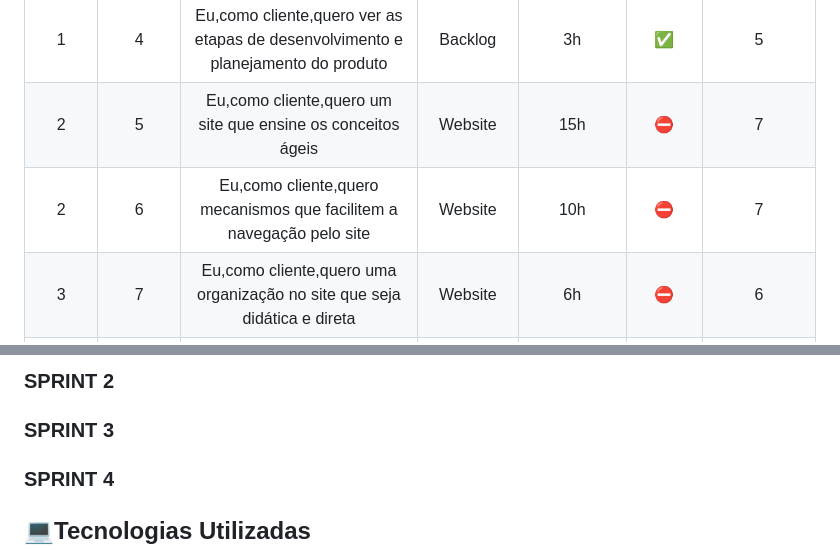
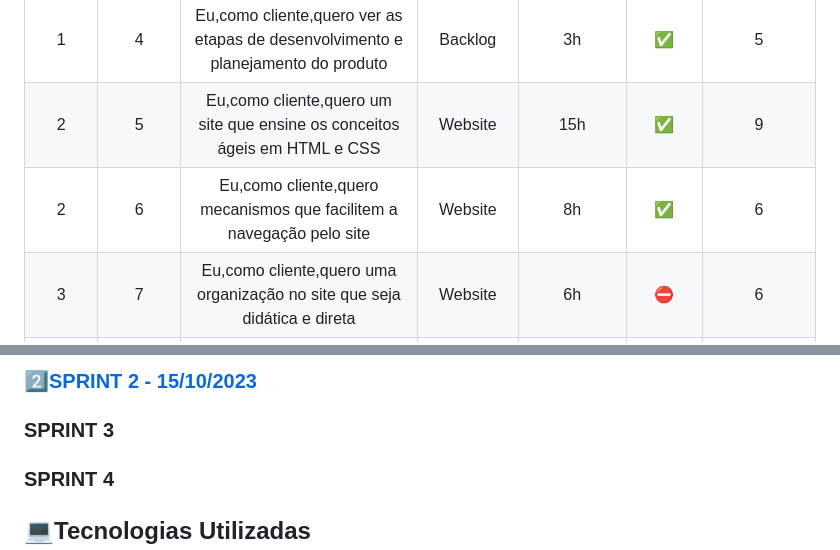
Before and after one commit to gubasssss/ThothTech, a Markdown page: README.md, 2 parts joined by grey strips. Rendered like a GitHub page.

```diff
--- a/README.md
+++ b/README.md
@@ -48,8 +48,8 @@
 | 1 | 3 | Eu,como cliente,quero páginas focadas as funções do métodos ágeis (P.O,S.M e S.T)| Wireframe | 5h | :white_check_mark:   | 7 |
 | 1 | 4 | Eu,como cliente,quero uma aba focada na parte de metodologia ágil| Wireframe | 4h | :white_check_mark:   | 4 |
 | 1 | 4 | Eu,como cliente,quero ver as etapas de desenvolvimento e planejamento do produto| Backlog   | 3h |:white_check_mark:   | 5 |
-| 2 | 5 | Eu,como cliente,quero um site que ensine os conceitos ágeis | Website   | 15h| :no_entry:           |7 |
-| 2 | 6 | Eu,como cliente,quero mecanismos que facilitem a navegação pelo site | Website   | 10h | :no_entry:           | 7 |
+| 2 | 5 | Eu,como cliente,quero um site que ensine os conceitos ágeis em HTML e CSS | Website   | 15h| :white_check_mark:           |9 |
+| 2 | 6 | Eu,como cliente,quero mecanismos que facilitem a navegação pelo site | Website   | 8h | :white_check_mark:           | 6 |
 | 3 | 7 | Eu,como cliente,quero uma organização no site que seja didática e direta| Website   | 6h | :no_entry:           | 6 |
 | 3 | 8 | Eu,como cliente,quero um metodo avaliativo sobre o conteúdo| Website   | 7h |:no_entry:            | 6 |
 | 3 | 9 | Eu,como cliente,quero ter as estatisticas das avaliações de forma geral no site | Website   | 4h |:no_entry:            | 4 |
@@ -66,5 +66,5 @@
 
- ### SPRINT 2
+ ### <a href="./Relatórios/Sprint 2.md">2️⃣SPRINT 2 - 15/10/2023</a>
 
  ### SPRINT 3
 
```
Also changed, not shown: other parts of README.md (+1 -1 lines).
